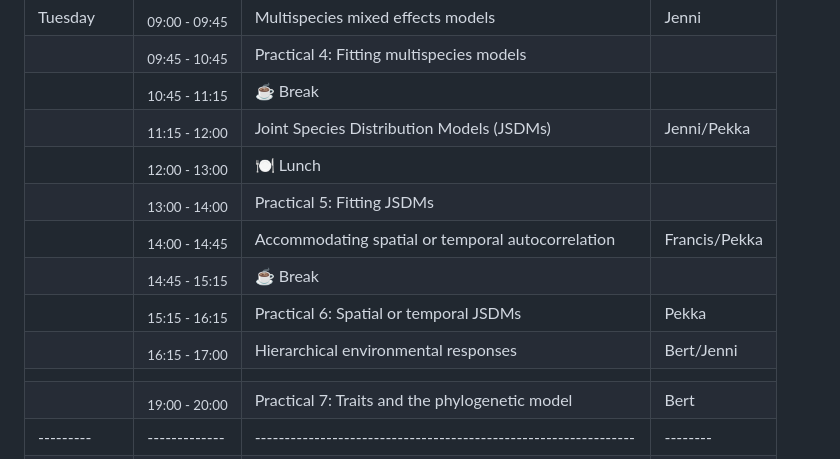
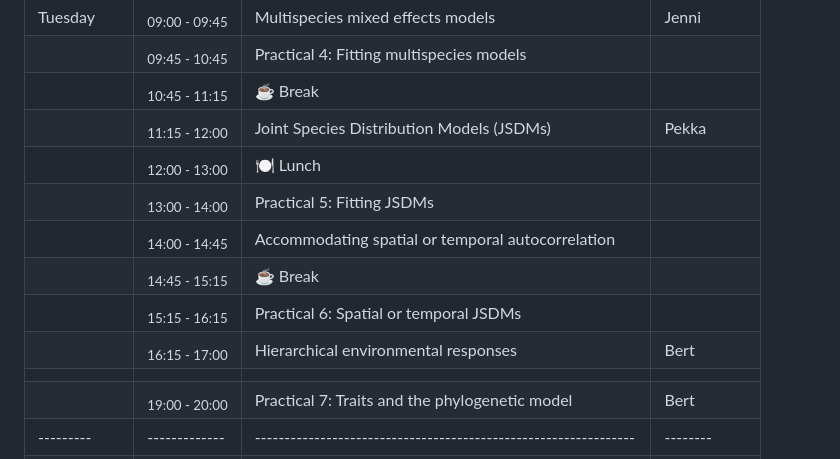
Before and after one commit to wlangera/SSMA, a Markdown page: README.md, the part around the change. GitHub-like rendering.

Commit message:
clean-up

```diff
--- a/README.md
+++ b/README.md
@@ -58,13 +58,13 @@ The days last from 09:00 to 17:00(ish), and a session after dinner. Each day wil
 |Tuesday  |<sub>09:00 - 09:45</sub>| Multispecies mixed effects models                   |Jenni   |
 |         |<sub>09:45 - 10:45</sub>| Practical 4: Fitting multispecies models            |        |
 |         |<sub>10:45 - 11:15</sub>| ☕ Break                                             |        |
-|         |<sub>11:15 - 12:00</sub>| Joint Species Distribution Models (JSDMs)           |Jenni/Pekka|
+|         |<sub>11:15 - 12:00</sub>| Joint Species Distribution Models (JSDMs)           |Pekka   |
 |         |<sub>12:00 - 13:00</sub>| 🍽 Lunch                                            |        |
 |         |<sub>13:00 - 14:00</sub>| Practical 5: Fitting JSDMs                          |        |
-|         |<sub>14:00 - 14:45</sub>| Accommodating spatial or temporal autocorrelation   |Francis/Pekka|
+|         |<sub>14:00 - 14:45</sub>| Accommodating spatial or temporal autocorrelation   |        |
 |         |<sub>14:45 - 15:15</sub>| ☕ Break                                             |        |
-|         |<sub>15:15 - 16:15</sub>| Practical 6: Spatial or temporal JSDMs              |Pekka   |
-|         |<sub>16:15 - 17:00</sub>| Hierarchical environmental responses                |Bert/Jenni|
+|         |<sub>15:15 - 16:15</sub>| Practical 6: Spatial or temporal JSDMs              |        |
+|         |<sub>16:15 - 17:00</sub>| Hierarchical environmental responses                |Bert    |
 |         |             |          |                                                     |        |
 |         |<sub>19:00 - 20:00</sub>| Practical 7: Traits and the phylogenetic model      |Bert    |
 |---------|-------------|----------------------------------------------------------------|--------|
```
